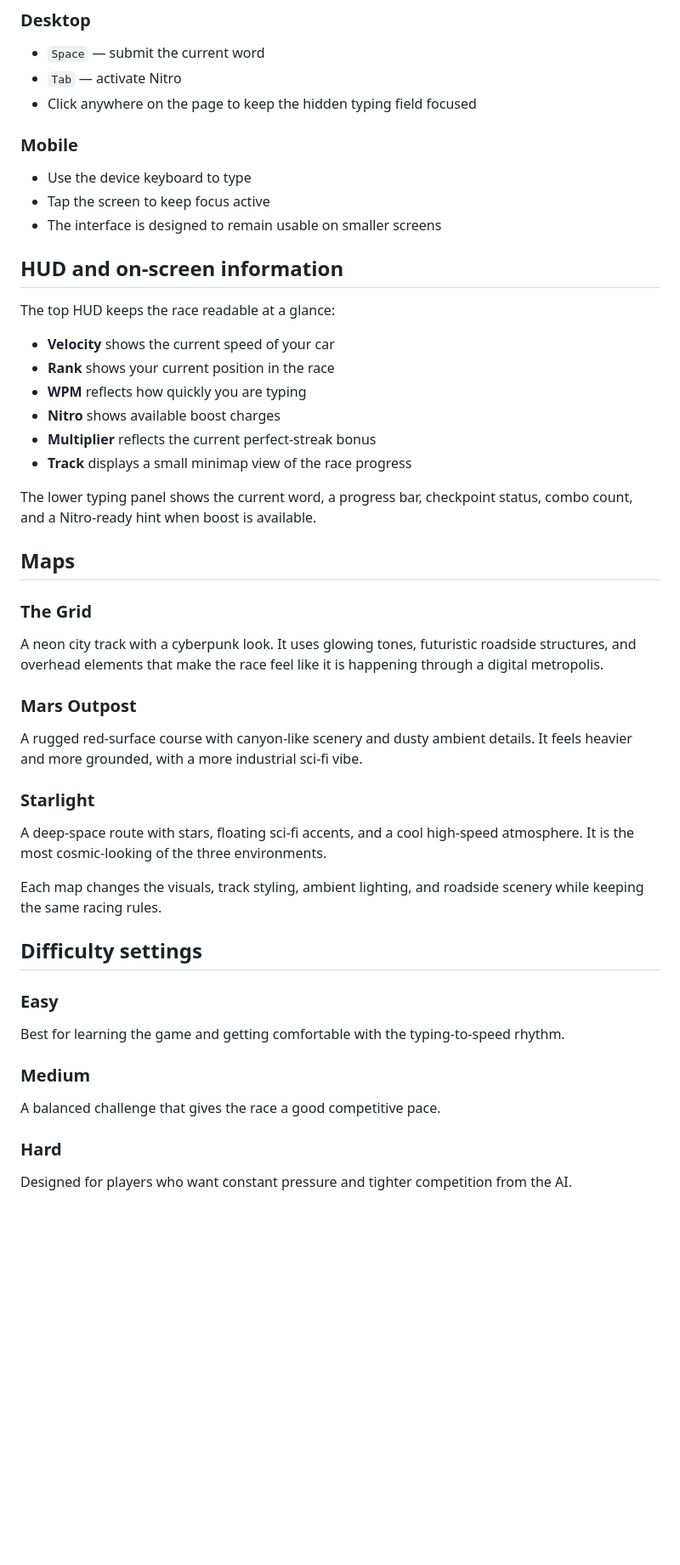
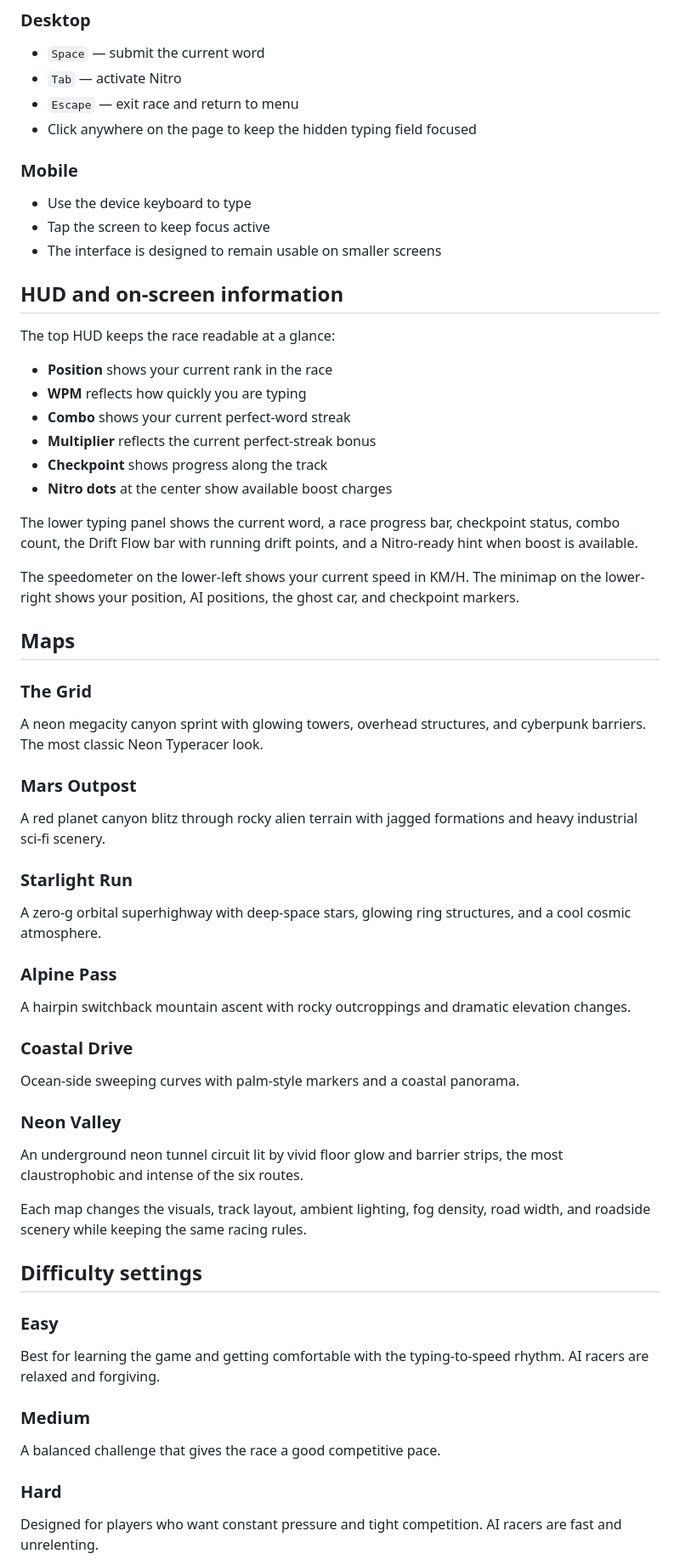
Before and after one commit to RootOfCode/Neon-Typeracer, a Markdown page: README.md, the part around one of its changes. Shown at 85% size. GitHub-like rendering; blank space fills up the shorter version.

```diff
--- a/README.md
+++ b/README.md
@@ -48,6 +59,7 @@ The result is a quick, replayable arcade loop that is easy to understand at firs
 
 - `Space` — submit the current word
 - `Tab` — activate Nitro
+- `Escape` — exit race and return to menu
 - Click anywhere on the page to keep the hidden typing field focused
 
 ### Mobile
@@ -60,36 +72,47 @@ The result is a quick, replayable arcade loop that is easy to understand at firs
 
 The top HUD keeps the race readable at a glance:
 
-- **Velocity** shows the current speed of your car
-- **Rank** shows your current position in the race
+- **Position** shows your current rank in the race
 - **WPM** reflects how quickly you are typing
-- **Nitro** shows available boost charges
+- **Combo** shows your current perfect-word streak
 - **Multiplier** reflects the current perfect-streak bonus
-- **Track** displays a small minimap view of the race progress
+- **Checkpoint** shows progress along the track
+- **Nitro dots** at the center show available boost charges
 
-The lower typing panel shows the current word, a progress bar, checkpoint status, combo count, and a Nitro-ready hint when boost is available.
+The lower typing panel shows the current word, a race progress bar, checkpoint status, combo count, the Drift Flow bar with running drift points, and a Nitro-ready hint when boost is available.
+
+The speedometer on the lower-left shows your current speed in KM/H. The minimap on the lower-right shows your position, AI positions, the ghost car, and checkpoint markers.
 
 ## Maps
 
 ### The Grid
-A neon city track with a cyberpunk look. It uses glowing tones, futuristic roadside structures, and overhead elements that make the race feel like it is happening through a digital metropolis.
+A neon megacity canyon sprint with glowing towers, overhead structures, and cyberpunk barriers. The most classic Neon Typeracer look.
 
 ### Mars Outpost
-A rugged red-surface course with canyon-like scenery and dusty ambient details. It feels heavier and more grounded, with a more industrial sci-fi vibe.
+A red planet canyon blitz through rocky alien terrain with jagged formations and heavy industrial sci-fi scenery.
 
-### Starlight
-A deep-space route with stars, floating sci-fi accents, and a cool high-speed atmosphere. It is the most cosmic-looking of the three environments.
+### Starlight Run
+A zero-g orbital superhighway with deep-space stars, glowing ring structures, and a cool cosmic atmosphere.
 
-Each map changes the visuals, track styling, ambient lighting, and roadside scenery while keeping the same racing rules.
+### Alpine Pass
+A hairpin switchback mountain ascent with rocky outcroppings and dramatic elevation changes.
+
+### Coastal Drive
+Ocean-side sweeping curves with palm-style markers and a coastal panorama.
+
+### Neon Valley
+An underground neon tunnel circuit lit by vivid floor glow and barrier strips, the most claustrophobic and intense of the six routes.
+
+Each map changes the visuals, track layout, ambient lighting, fog density, road width, and roadside scenery while keeping the same racing rules.
 
 ## Difficulty settings
 
 ### Easy
-Best for learning the game and getting comfortable with the typing-to-speed rhythm.
+Best for learning the game and getting comfortable with the typing-to-speed rhythm. AI racers are relaxed and forgiving.
 
 ### Medium
 A balanced challenge that gives the race a good competitive pace.
 
 ### Hard
-Designed for players who want constant pressure and tighter competition from the AI.
+Designed for players who want constant pressure and tight competition. AI racers are fast and unrelenting.
 
```
Also changed, not shown: other parts of README.md (+79 -36 lines).
